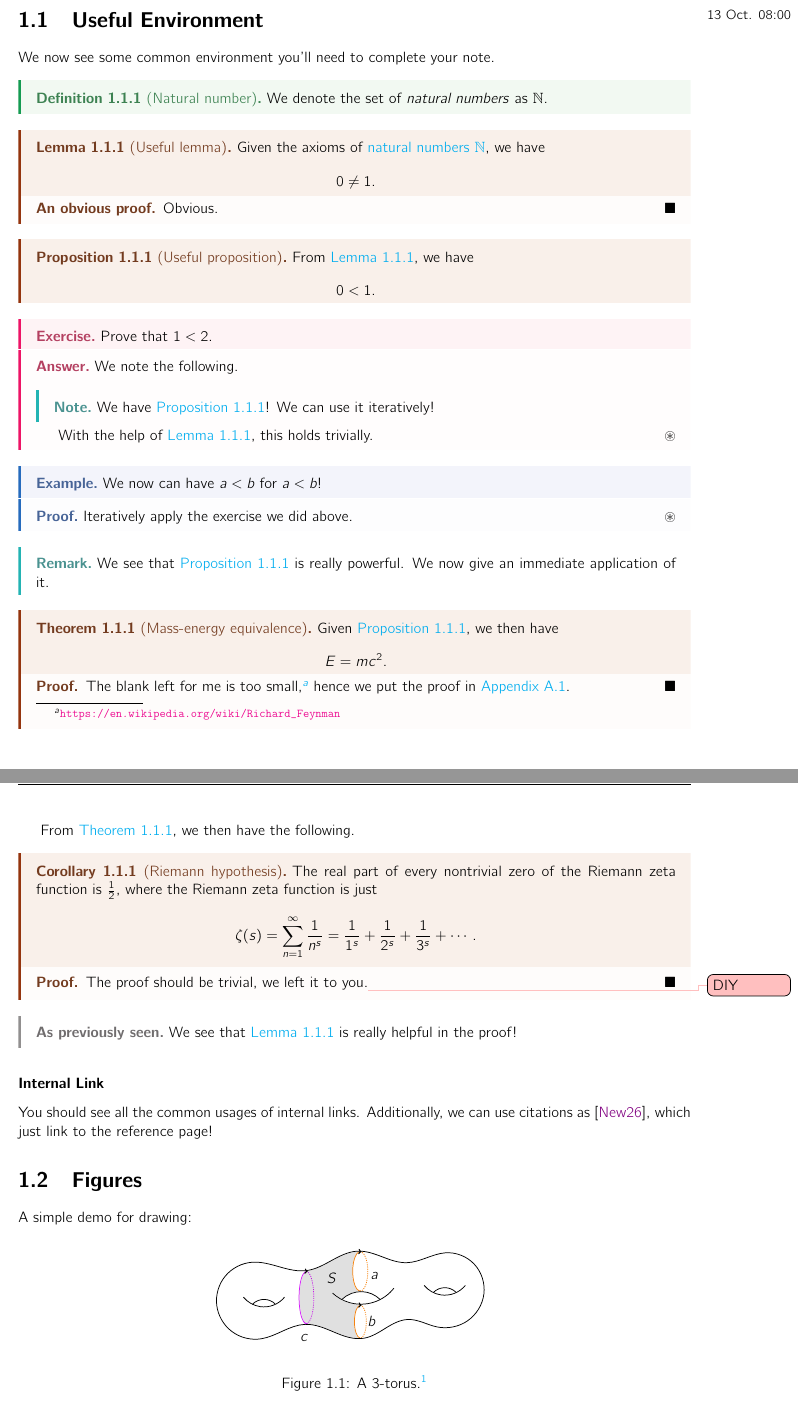
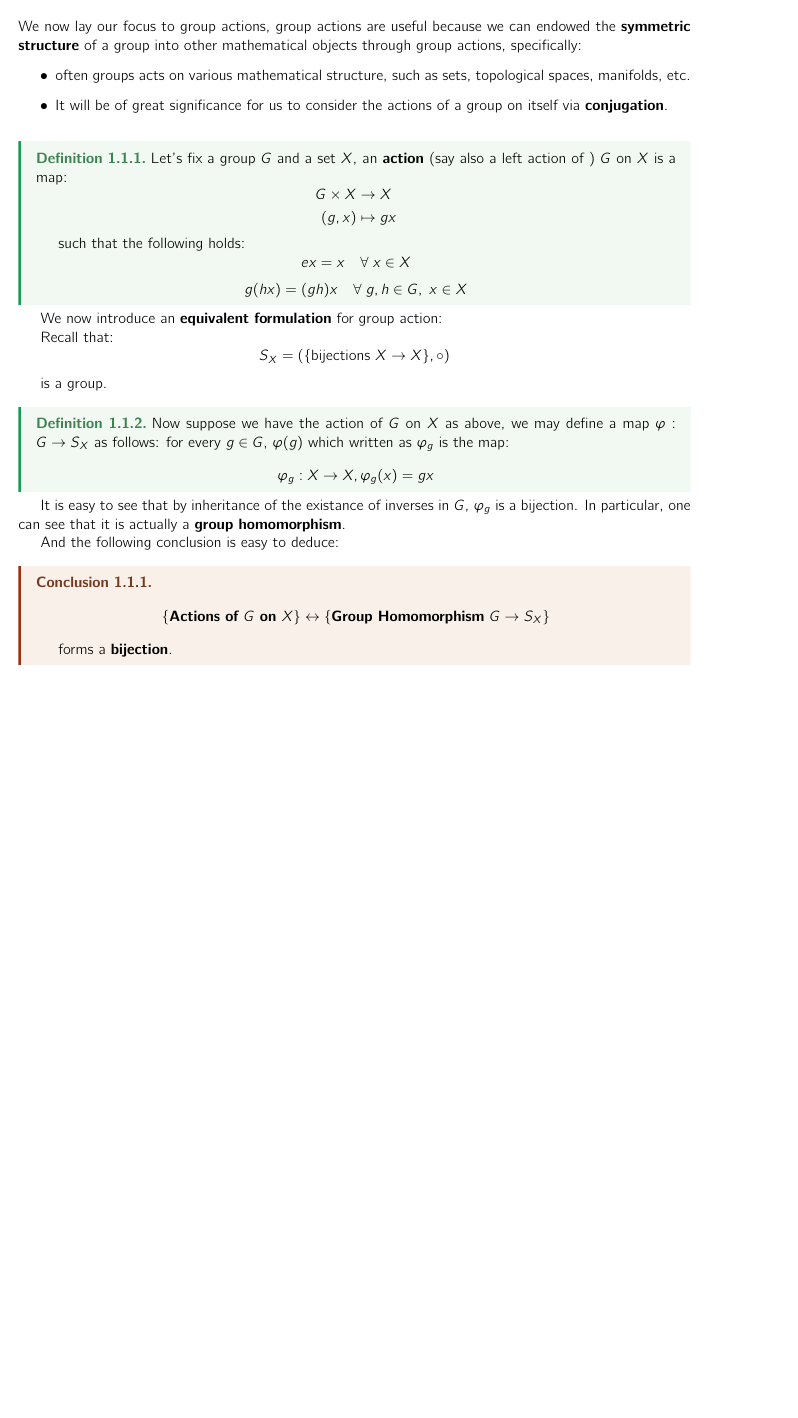
Before and after one commit to HilariousJon/Math493-Notes, a LaTeX document (main.tex, which reads Lectures/lec-12.tex, Lectures/lec_1.tex, header.tex): two parts of pages 4 and 5 of 11 before the commit and part of page 4 of 5 after it, the two joined at a grey line, cut at the place of the change, the shorter picture padded with empty space. Compiled offline with pdfLaTeX.

Commit message:
feat(lec12): intro

```diff
--- /dev/null
+++ b/Lectures/lec-12.tex
@@ -0,0 +1,55 @@
+\chapter{Group Actions}
+
+\begin{section}{Introduction}
+  We now lay our focus to group actions, group actions are useful because we can endowed the \textbf{symmetric structure} of a group into other mathematical objects through group actions, specifically:
+  \begin{itemize}
+    \item often groups acts on various mathematical structure, such as sets, topological spaces, manifolds, etc.
+    \item It will be of great significance for us to consider the actions of a group on itself via \textbf{conjugation}.
+  \end{itemize}
+
+  \begin{definition}
+    Let's fix a group $G$ and a set $X$, an \textbf{action} (say also a left action of ) $G$ on $X$ is a map:
+    \[
+      \begin{aligned}
+        G \times X &\to X \\
+        (g,x) &\mapsto gx \\
+      \end{aligned}
+    \]
+
+    such that the following holds:
+    \[
+      ex = x \quad \forall \; x \in X
+    \]
+    \[
+      g(hx) = (gh) x \quad \forall \; g, h \in G, \; x \in X
+    \]
+  \end{definition}
+
+  We now introduce an \textbf{equivalent formulation} for group action:
+
+  Recall that:
+  \[
+    S_X = (\{\text{bijections } X \to X\}, \circ)
+  \]
+
+  is a group.
+
+  \begin{definition}
+    Now suppose we have the action of $G$ on $X$ as above, we may define a map $\varphi: G \to S_X$ as follows:
+    for every $g \in G$, $\varphi(g)$ which written as $\varphi_g$ is the map:
+    \[
+      \varphi_g :X \to X, \varphi_g (x) = gx
+    \]
+  \end{definition}
+
+  It is easy to see that by inheritance of the existance of inverses in $G$, $\varphi_g$ is a bijection. In particular, one can see that it is actually a \textbf{group homomorphism}.
+
+  And the following conclusion is easy to deduce:
+  \begin{conclusion}
+    \[
+      \text{\textbf{\{Actions of $G$ on $X$}\}} \leftrightarrow \text{\{\textbf{Group Homomorphism} $G \to S_X$\}}
+    \]
+
+    forms a \textbf{bijection}.
+  \end{conclusion}
+\end{section}
--- a/Lectures/lec_1.tex
+++ b/Lectures/lec_1.tex
@@ -1,80 +0,0 @@
-\chapter{Introduction}
-\lecture{1}{13 Oct. 08:00}{First Lecture}
-\section{Useful Environment}
-We now see some common environment you'll need to complete your note.
-
-\begin{definition}[Natural number]\label{def}
-  We denote the set of \emph{natural numbers} as \(\mathbb{\MakeUppercase{n}} \).
-\end{definition}
-
-
-\begin{lemma}[Useful lemma]\label{lma}
-  Given the axioms of \hyperref[def]{natural numbers \(\mathbb{\MakeUppercase{n}} \)}, we have
-  \[
-    0\neq 1.
-  \]
-\end{lemma}
-\begin{proof}[An obvious proof]
-  Obvious.
-\end{proof}
-\begin{proposition}[Useful proposition]\label{prop}
-  From \autoref{lma}, we have
-  \[
-    0<1.
-  \]
-\end{proposition}
-\begin{exercise}
-  Prove that \(1 < 2\).
-\end{exercise}
-\begin{answer}
-  We note the following.
-  \begin{note}
-    We have \autoref{prop}! We can use it iteratively!
-  \end{note}
-  With the help of \autoref{lma}, this holds trivially.
-\end{answer}
-\begin{eg}
-  We now can have \(a < b\) for \(a < b\)!
-\end{eg}
-\begin{explanation}
-  Iteratively apply the exercise we did above.
-\end{explanation}
-\begin{remark}
-  We see that \autoref{prop} is really powerful. We now give an immediate application of it.
-\end{remark}
-
-\begin{theorem}[Mass-energy equivalence]\label{thm}
-  Given \autoref{prop}, we then have
-  \[
-    E = mc^2.
-  \]
-\end{theorem}
-\begin{proof}
-  The blank left for me is too small,\footnote{\url{https://en.wikipedia.org/wiki/Richard_Feynman}} hence we put the proof in \autoref{appendix}.
-\end{proof}
-
-From \autoref{thm}, we then have the following.
-\begin{corollary}[Riemann hypothesis]\label{col}
-  The real part of every nontrivial zero of the Riemann zeta function is \(\frac{1}{2}\), where the Riemann zeta function is just
-  \[
-    \zeta (s)=\sum _{n=1}^{\infty }{\frac {1}{n^{s}}}={\frac {1}{1^{s}}}+{\frac {1}{2^{s}}}+{\frac {1}{3^{s}}}+\cdots.
-  \]
-\end{corollary}
-\begin{proof}
-  The proof should be trivial, we left it to you.\todo{DIY}
-\end{proof}
-\begin{prev}
-  We see that \autoref{lma} is really helpful in the proof!
-\end{prev}
-
-\subsubsection{Internal Link}
-You should see all the common usages of internal links. Additionally, we can use citations as~\cite{newton1726philosophiae}, which just link to the reference page!
-
-\section{Figures}
-A simple demo for drawing:
-\begin{figure}[H]
-  \centering
-  \incfig{test}
-  \caption[Caption]{A \(3\)-torus.\footnotemark}
-  \label{fig:test}
-\end{figure}
@@ -113 +0,0 @@ We can use the package \texttt{tikz-cd} to draw some commutative diagram.
-\end{explanation}
--- a/header.tex
+++ b/header.tex
@@ -133,6 +133,16 @@
 	mdframed={
 			linewidth=2pt,
 			rightline=false, topline=false, bottomline=false,
+			linecolor=RawSienna, backgroundcolor=RawSienna!5,
+			nobreak=false
+		}
+]{conclredbox}
+
+\declaretheoremstyle[
+	headfont=\bfseries\sffamily\color{RawSienna!70!black}, bodyfont=\normalfont,
+	mdframed={
+			linewidth=2pt,
+			rightline=false, topline=false, bottomline=false,
 			linecolor=RawSienna, backgroundcolor=RawSienna!8,
 			nobreak=false
 		}
@@ -242,6 +252,7 @@
 \declaretheorem[style=thmpinkbox, name=Problem, numbered=no]{problem*}
 \declaretheorem[style=thmblue2box, name=Claim, numbered=no]{claim}
 \declaretheorem[style=conjpurplebox, name=Conjecture, numberwithin=section]{conjecture}
+\declaretheorem[style=conclredbox, name=Conclusion, numberwithin=section]{conclusion}
 
 \renewcommand\theHdefinition{\thesection.\arabic {definition}}
 \renewcommand\theHtheorem{\thesection.\arabic {theorem}}
--- a/main.tex
+++ b/main.tex
@@ -1,7 +1,7 @@
 \documentclass[a4paper]{report}
 \input{header.tex}
-\author{Pingbang Hu}
-\title{Note Template}
+\author{Yanzhi Li}
+\title{Math493: Honors Algebra I}
 
 \thispagestyle{empty}
 \addbibresource{reference.bib}
```
Also changed, not shown: Lectures/lec_2.tex (+47 -47 lines), appendix.tex (+6 -6 lines), main.pdf, Lectures/lec_1.tex (229 more changed lines), main.tex (11 more changed lines), 2 other files.
